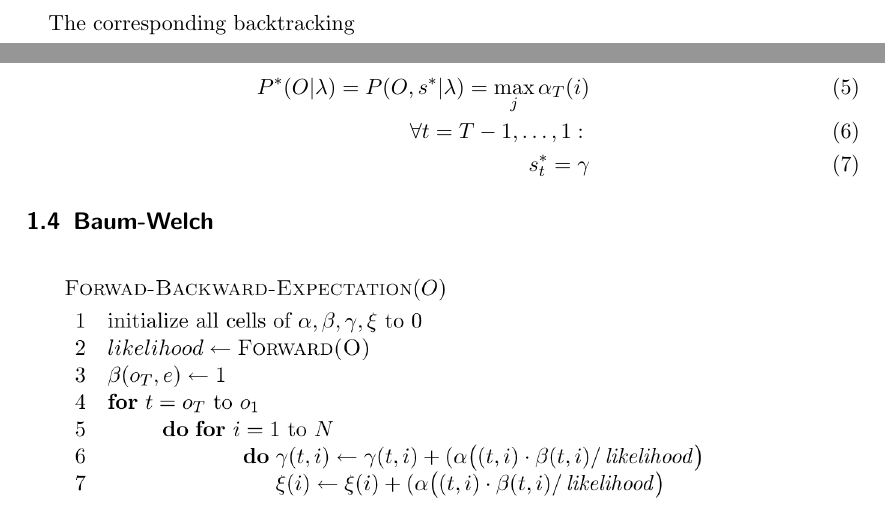
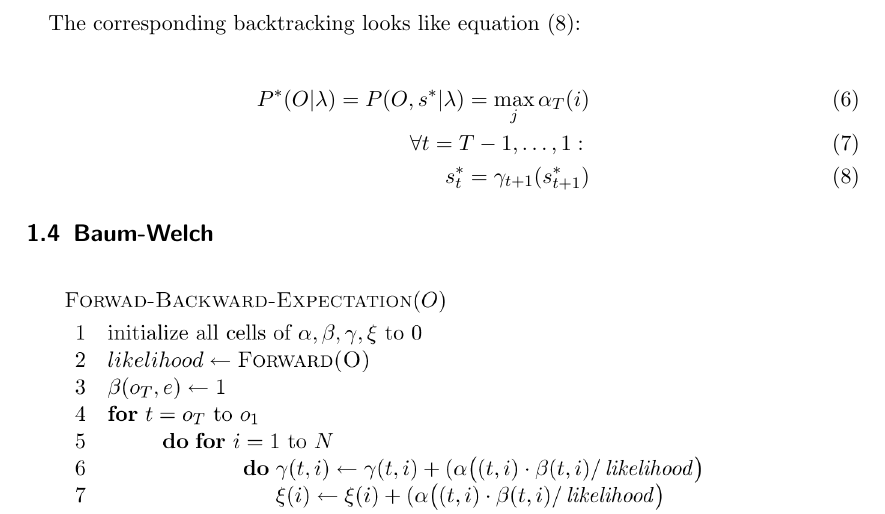
Before and after one commit to drb8w/HiddenMarkovModelGPU, a LaTeX document (Report/HMM/HMM.tex): two parts of pages 4 and 5 of 19 before the commit and part of page 5 of 19 after it, the two joined at a grey line, cut so that both start at the same text. Compiled offline with pdfLaTeX.

Commit message:
* furhter comments

```diff
--- a/Report/HMM/HMM.tex
+++ b/Report/HMM/HMM.tex
@@ -87,16 +87,18 @@ More formally, for all $\alpha_{t+1}(j)$ where $j$ indicates the jth state the c
 
 \begin{eqnarray}
 	\forall t = 1, \ldots, T-1: \\
-	\alpha_{t+1}(j) = \max_i \left\{ \alpha_{t}(i)*a_{ij} \right\} *b_j(O_{t+1})  & \gamma_{t+1}(j) = \argmax_{i} \left\{ \alpha_{t}(i)*a_{ij} \right\}
+	\alpha_{t+1}(j) = \max_i \left\{ \alpha_{t}(i)*a_{ij} \right\} *b_j(O_{t+1})  \\
+	\gamma_{t+1}(j) = \argmax_{i} \left\{ \alpha_{t}(i)*a_{ij} \right\}
 	\label{eq:trace}
 \end{eqnarray}
 
-The corresponding backtracking
+The corresponding backtracking looks like equation \eqref{eq:backtrack}:
 
 \begin{eqnarray}
 	P^*(O | \lambda) = P(O, s^* | \lambda) = \max_j \alpha_T(i) \\
 	\forall t = T-1, \ldots, 1: \\
-	s^*_t = \gamma
+	s^*_t = \gamma_{t+1}(s^*_{t+1})
+	\label{eq:backtrack}
 \end{eqnarray}
 
 \subsection{Baum-Welch}
```
